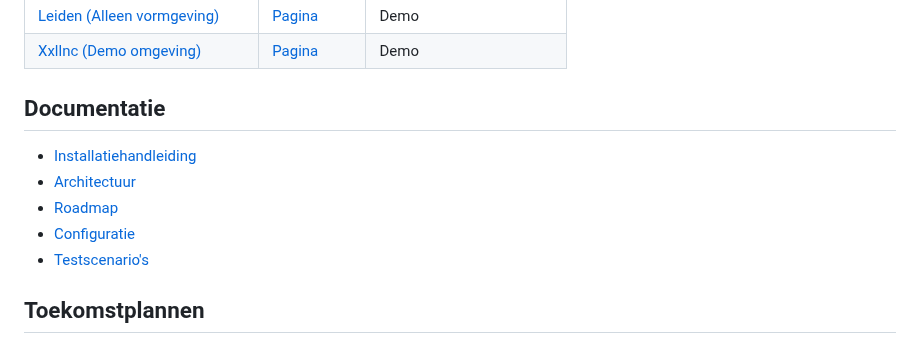
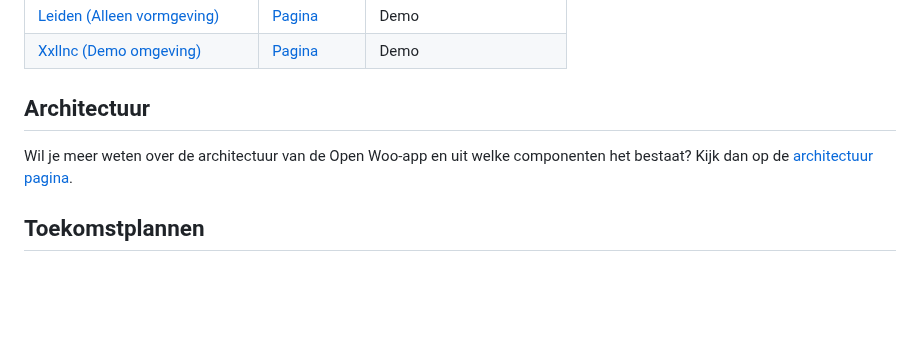
Before and after one commit to ConductionNL/woo-website-template, a Markdown page: README.md, the part around one of its changes. Drawn GitHub-style; blank space fills up the shorter version.

Commit message:
architectuur en readne

```diff
--- a/README.md
+++ b/README.md
@@ -84,13 +84,9 @@ De Woo specificeert een aantal categorieën (zie configuratie) die door een orga
 | [Leiden (Alleen vormgeving)](https://conductionnl.github.io/woo-website-leiden/) | [Pagina](https://conductionnl.github.io/woo-website-leiden/) | Demo |
 | [Xxllnc (Demo omgeving)](https://conductionnl.github.io/woo-website-xxllnc/) | [Pagina](https://conductionnl.github.io/woo-website-xxllnc/) | Demo |
 
-## Documentatie
+## Architectuur
 
-- [Installatiehandleiding](docs/Installatie.md)
-- [Architectuur](docs/Architectuur.md)
-- [Roadmap](docs/Roadmap.md)
-- [Configuratie](docs/Configuratie.md)
-- [Testscenario's](docs/Tests.md)
+Wil je meer weten over de architectuur van de Open Woo-app en uit welke componenten het bestaat? Kijk dan op de [architectuur pagina](./docs/Architectuur.md).
 
 ## Toekomstplannen
 
```
Also changed, not shown: other parts of README.md (+1 -1 lines), docs/Architectuur.md (+7 -1 lines), docs/Kosten.md (+1 -1 lines).
